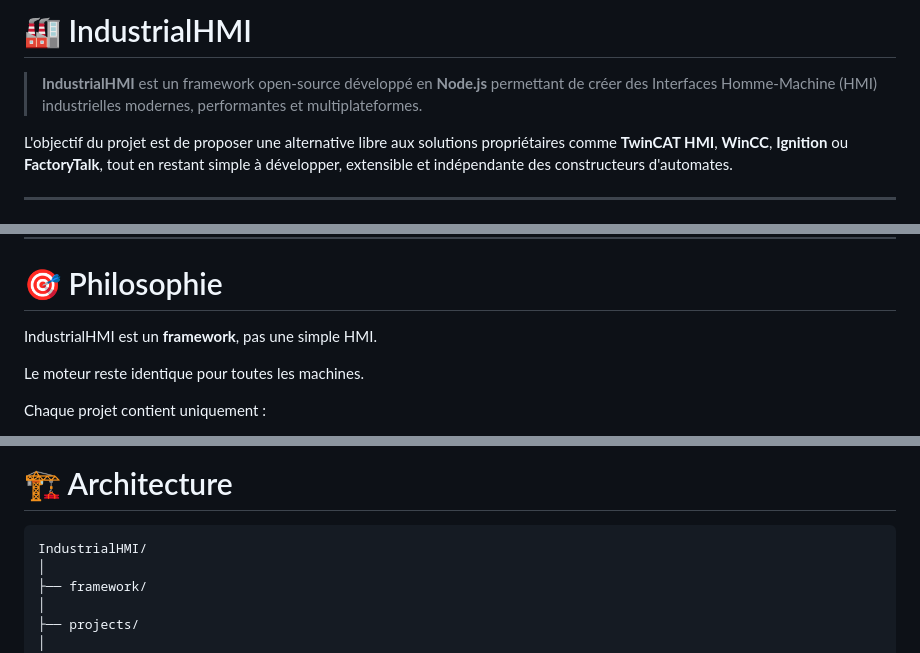
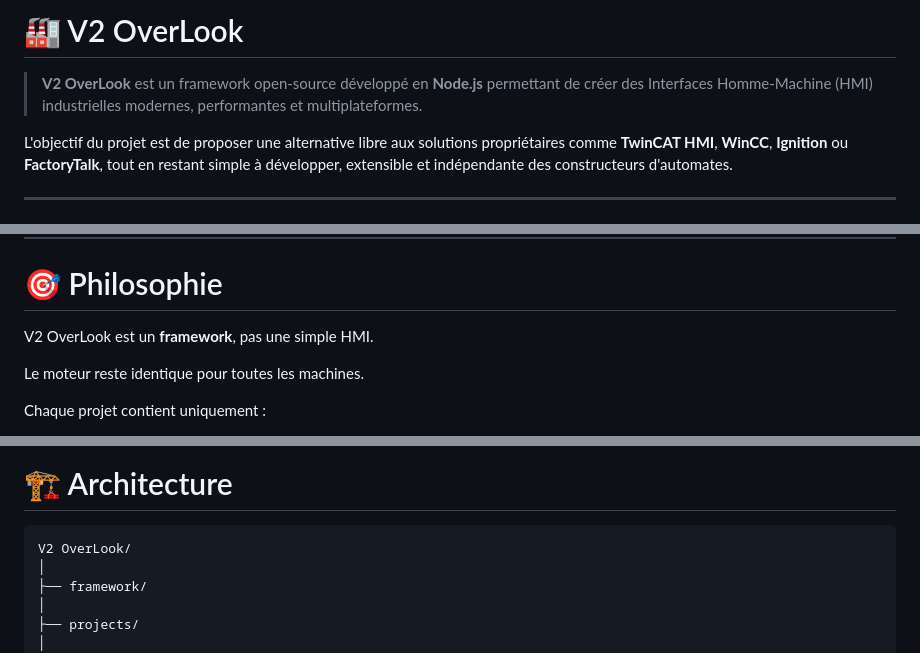
Before and after one commit to TomaV2/V2OverLook, a Markdown page: README.md, 3 parts joined by grey strips. Drawn GitHub-style.

````diff
--- a/README.md
+++ b/README.md
@@ -1,6 +1,6 @@
-# 🏭 IndustrialHMI
+# 🏭 V2 OverLook
 
-> **IndustrialHMI** est un framework open-source développé en **Node.js** permettant de créer des Interfaces Homme-Machine (HMI) industrielles modernes, performantes et multiplateformes.
+> **V2 OverLook** est un framework open-source développé en **Node.js** permettant de créer des Interfaces Homme-Machine (HMI) industrielles modernes, performantes et multiplateformes.
 
 L'objectif du projet est de proposer une alternative libre aux solutions propriétaires comme **TwinCAT HMI**, **WinCC**, **Ignition** ou **FactoryTalk**, tout en restant simple à développer, extensible et indépendante des constructeurs d'automates.
 
@@ -25,7 +25,7 @@ L'objectif du projet est de proposer une alternative libre aux solutions propri
 
 # 🎯 Philosophie
 
-IndustrialHMI est un **framework**, pas une simple HMI.
+V2 OverLook est un **framework**, pas une simple HMI.
 
 Le moteur reste identique pour toutes les machines.
 
@@ -44,7 +44,7 @@ Le Framework s'occupe de tout le reste.
 # 🏗️ Architecture
 
 ```text
-IndustrialHMI/
+V2 OverLook/
 │
 ├── framework/
 │
````
Also changed, not shown: other parts of README.md (+3 -5 lines).
